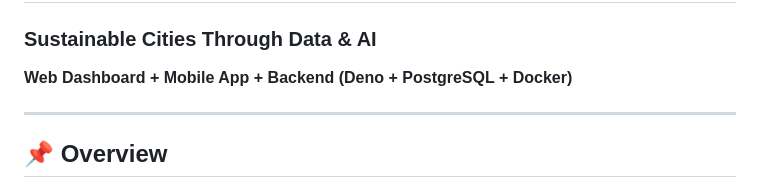
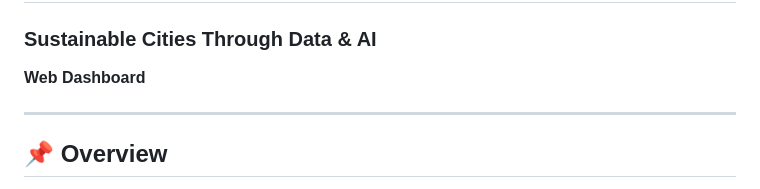
Before and after one commit to MKA972/eco, a Markdown page: README.md, the part around the change. GitHub-like rendering.

```diff
--- a/README.md
+++ b/README.md
@@ -1,6 +1,6 @@
 # 🌱 EcoPath – Smart Environmental Analytics Platform
 ### Sustainable Cities Through Data & AI
-**Web Dashboard + Mobile App + Backend (Deno + PostgreSQL + Docker)**
+**Web Dashboard**
 
 ---
 
```
